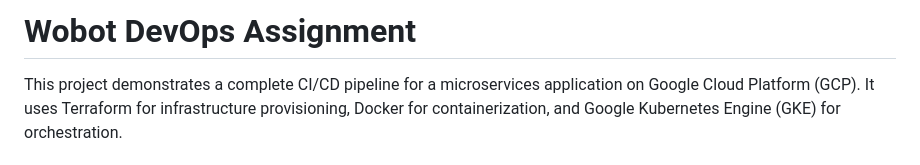
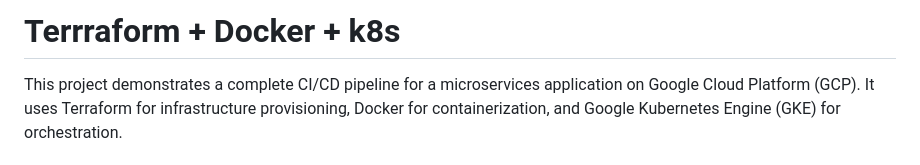
Before and after one commit to sudarasanm/Terraform-Docker-k8s, a Markdown page: README.md, the part around the change. GitHub-like rendering.

Commit message:
Change project title to 'Terraform + Docker + k8s'
Updated project title to reflect technologies used.

```diff
--- a/README.md
+++ b/README.md
@@ -1,4 +1,4 @@
-# Wobot DevOps Assignment
+# Terrraform + Docker + k8s
 
 This project demonstrates a complete CI/CD pipeline for a microservices application on Google Cloud Platform (GCP). It uses Terraform for infrastructure provisioning, Docker for containerization, and Google Kubernetes Engine (GKE) for orchestration.
 
```
